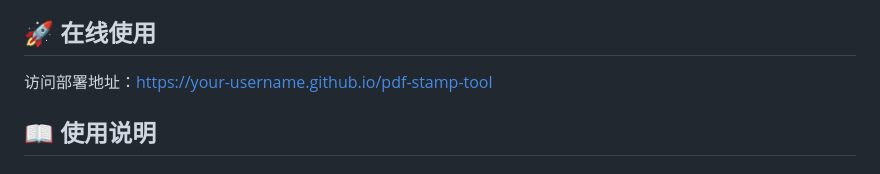
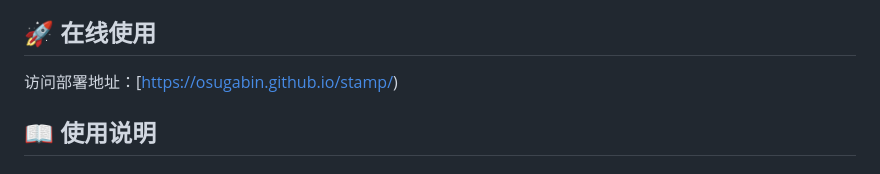
Before and after one commit to osugaBin/stamp, a Markdown page: README.md, the part around the change. Rendered like a GitHub page.

```diff
--- a/README.md
+++ b/README.md
@@ -16,7 +16,7 @@
 
 ## 🚀 在线使用
 
-访问部署地址：[https://your-username.github.io/pdf-stamp-tool](https://your-username.github.io/pdf-stamp-tool)
+访问部署地址：[https://osugabin.github.io/stamp/)
 
 ## 📖 使用说明
 
```
